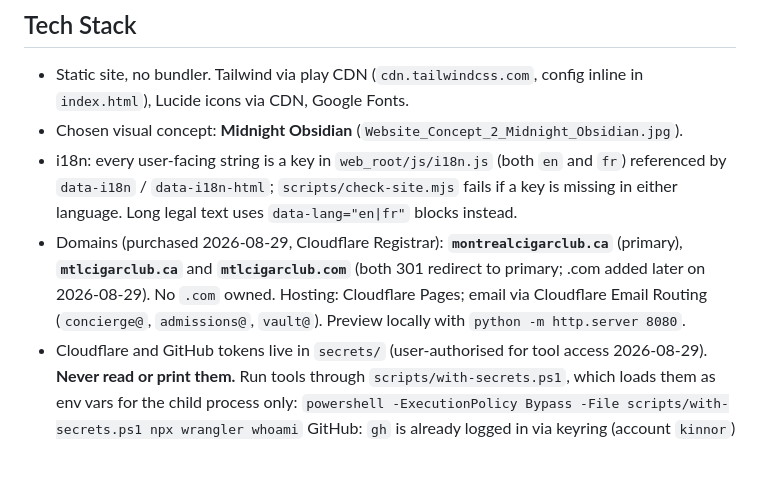
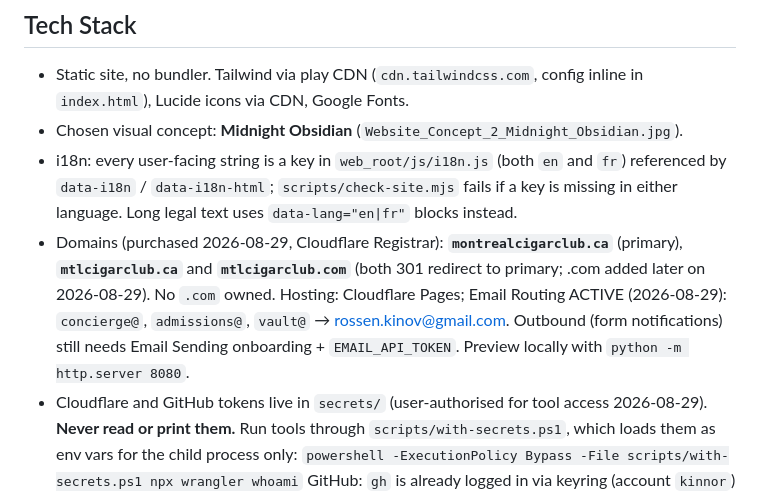
Before and after one commit to kinnor/montreal-cigar-club, a Markdown page: CLAUDE.md, the part around the change. GitHub-like rendering; blank space fills up the shorter version.

```diff
--- a/CLAUDE.md
+++ b/CLAUDE.md
@@ -20,7 +20,7 @@ Private members' cigar club in Montreal, Quebec (*Club de Cigare de Montréal*).
 - Static site, no bundler. Tailwind via play CDN (`cdn.tailwindcss.com`, config inline in `index.html`), Lucide icons via CDN, Google Fonts.
 - Chosen visual concept: **Midnight Obsidian** (`Website_Concept_2_Midnight_Obsidian.jpg`).
 - i18n: every user-facing string is a key in `web_root/js/i18n.js` (both `en` and `fr`) referenced by `data-i18n` / `data-i18n-html`; `scripts/check-site.mjs` fails if a key is missing in either language. Long legal text uses `data-lang="en|fr"` blocks instead.
-- Domains (purchased 2026-08-29, Cloudflare Registrar): **`montrealcigarclub.ca`** (primary), **`mtlcigarclub.ca`** and **`mtlcigarclub.com`** (both 301 redirect to primary; .com added later on 2026-08-29). No `.com` owned. Hosting: Cloudflare Pages; email via Cloudflare Email Routing (`concierge@`, `admissions@`, `vault@`). Preview locally with `python -m http.server 8080`.
+- Domains (purchased 2026-08-29, Cloudflare Registrar): **`montrealcigarclub.ca`** (primary), **`mtlcigarclub.ca`** and **`mtlcigarclub.com`** (both 301 redirect to primary; .com added later on 2026-08-29). No `.com` owned. Hosting: Cloudflare Pages; Email Routing ACTIVE (2026-08-29): `concierge@`, `admissions@`, `vault@` → rossen.kinov@gmail.com. Outbound (form notifications) still needs Email Sending onboarding + `EMAIL_API_TOKEN`. Preview locally with `python -m http.server 8080`.
 - Cloudflare and GitHub tokens live in `secrets/` (user-authorised for tool access 2026-08-29). **Never read or print them.** Run tools through `scripts/with-secrets.ps1`, which loads them as env vars for the child process only:
   `powershell -ExecutionPolicy Bypass -File scripts/with-secrets.ps1 npx wrangler whoami`
   GitHub: `gh` is already logged in via keyring (account `kinnor`) — use it directly. The token in `secrets/rossen-kinov-git-hub-key.txt` was rejected by GitHub on 2026-08-29; pass `-GitHub` to the helper only after the user refreshes it.
```
Also changed, not shown: README.md (+1 -1 lines), docs/DEPLOYMENT.md (+1 -1 lines).
